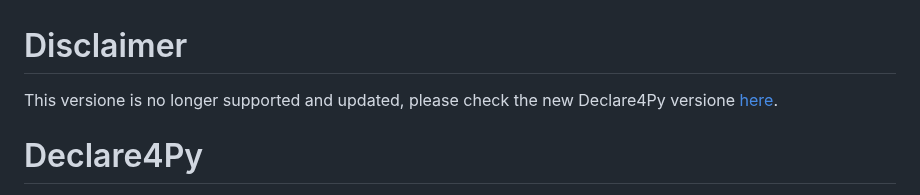
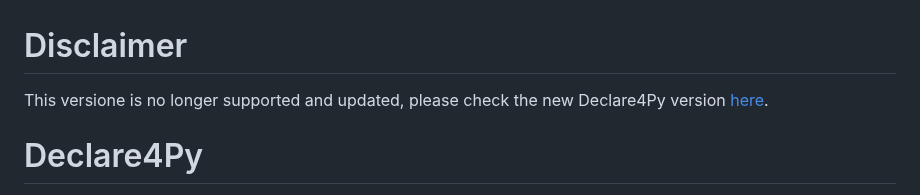
Before and after one commit to francxx96/declare4py, a Markdown page: README.md, the part around the change. Drawn GitHub-style.

```diff
--- a/README.md
+++ b/README.md
@@ -1,6 +1,6 @@
 # Disclaimer
 
-This versione is no longer supported and updated, please check the new Declare4Py versione [here](https://github.com/ivanDonadello/Declare4Py).
+This versione is no longer supported and updated, please check the new Declare4Py version [here](https://github.com/ivanDonadello/Declare4Py).
 
 # Declare4Py
 
```
